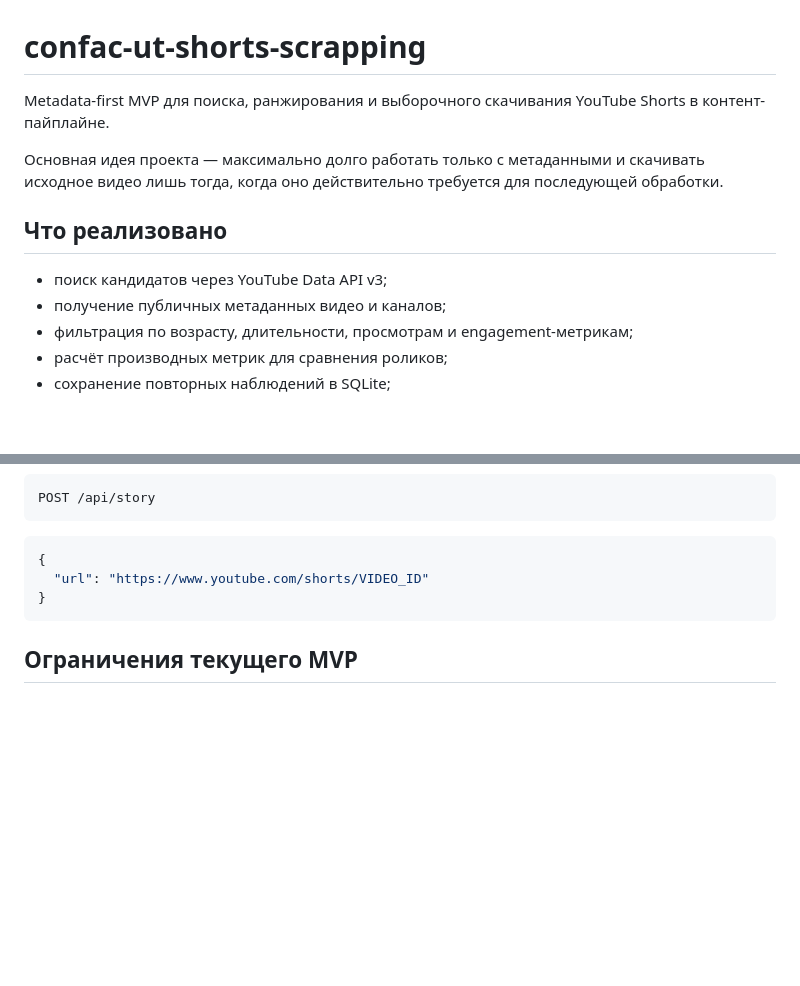
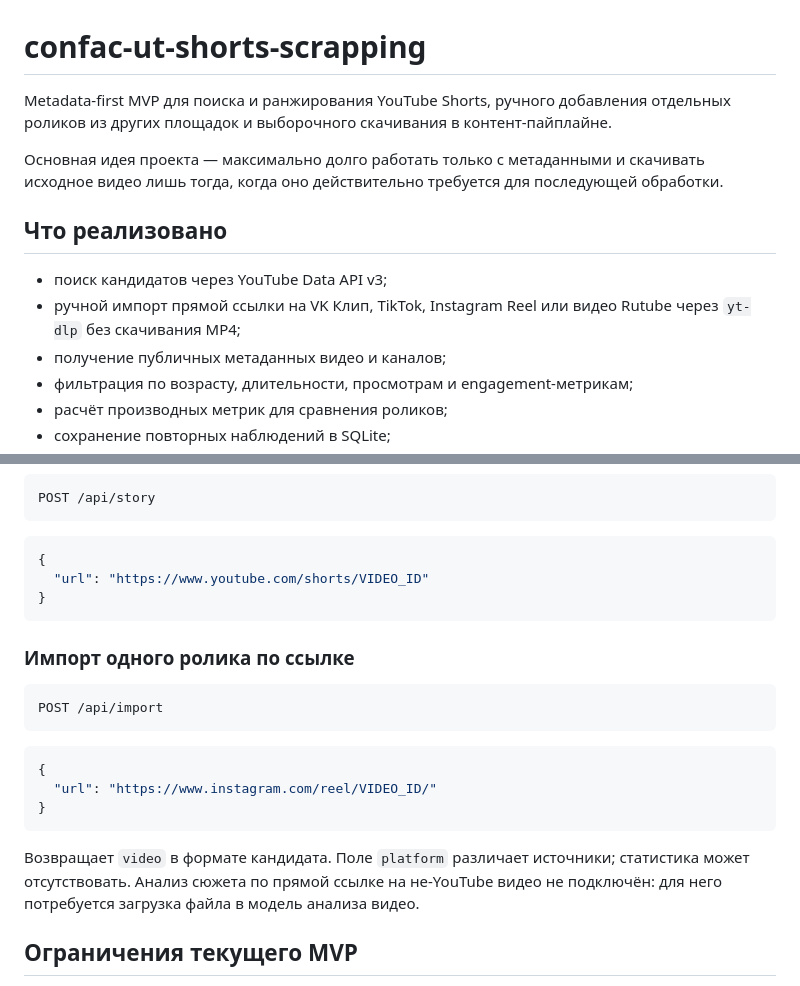
Before and after one commit to JellyfishKa/confac-ut-shorts-scrapping, a Markdown page: README.md, 2 parts joined by grey strips. Rendered like a GitHub page; blank space fills up the shorter version.

````diff
--- a/README.md
+++ b/README.md
@@ -1,12 +1,13 @@
 # confac-ut-shorts-scrapping
 
-Metadata-first MVP для поиска, ранжирования и выборочного скачивания YouTube Shorts в контент-пайплайне.
+Metadata-first MVP для поиска и ранжирования YouTube Shorts, ручного добавления отдельных роликов из других площадок и выборочного скачивания в контент-пайплайне.
 
 Основная идея проекта — максимально долго работать только с метаданными и скачивать исходное видео лишь тогда, когда оно действительно требуется для последующей обработки.
 
 ## Что реализовано
 
 - поиск кандидатов через YouTube Data API v3;
+- ручной импорт прямой ссылки на VK Клип, TikTok, Instagram Reel или видео Rutube через `yt-dlp` без скачивания MP4;
 - получение публичных метаданных видео и каналов;
 - фильтрация по возрасту, длительности, просмотрам и engagement-метрикам;
 - расчёт производных метрик для сравнения роликов;
@@ -356,6 +378,20 @@ POST /api/story
 }
 ```
 
+### Импорт одного ролика по ссылке
+
+```http
+POST /api/import
+```
+
+```json
+{
+  "url": "https://www.instagram.com/reel/VIDEO_ID/"
+}
+```
+
+Возвращает `video` в формате кандидата. Поле `platform` различает источники; статистика может отсутствовать. Анализ сюжета по прямой ссылке на не-YouTube видео не подключён: для него потребуется загрузка файла в модель анализа видео.
+
 ## Ограничения текущего MVP
 
 - YouTube Data API не возвращает публичный флаг `isShort`; используется фильтр длительности и `videoDuration=short` на этапе поиска.
````
Also changed, not shown: other parts of README.md (+21 -0 lines), research/video-analysis-handoff.md (added, +32 -0 lines).
